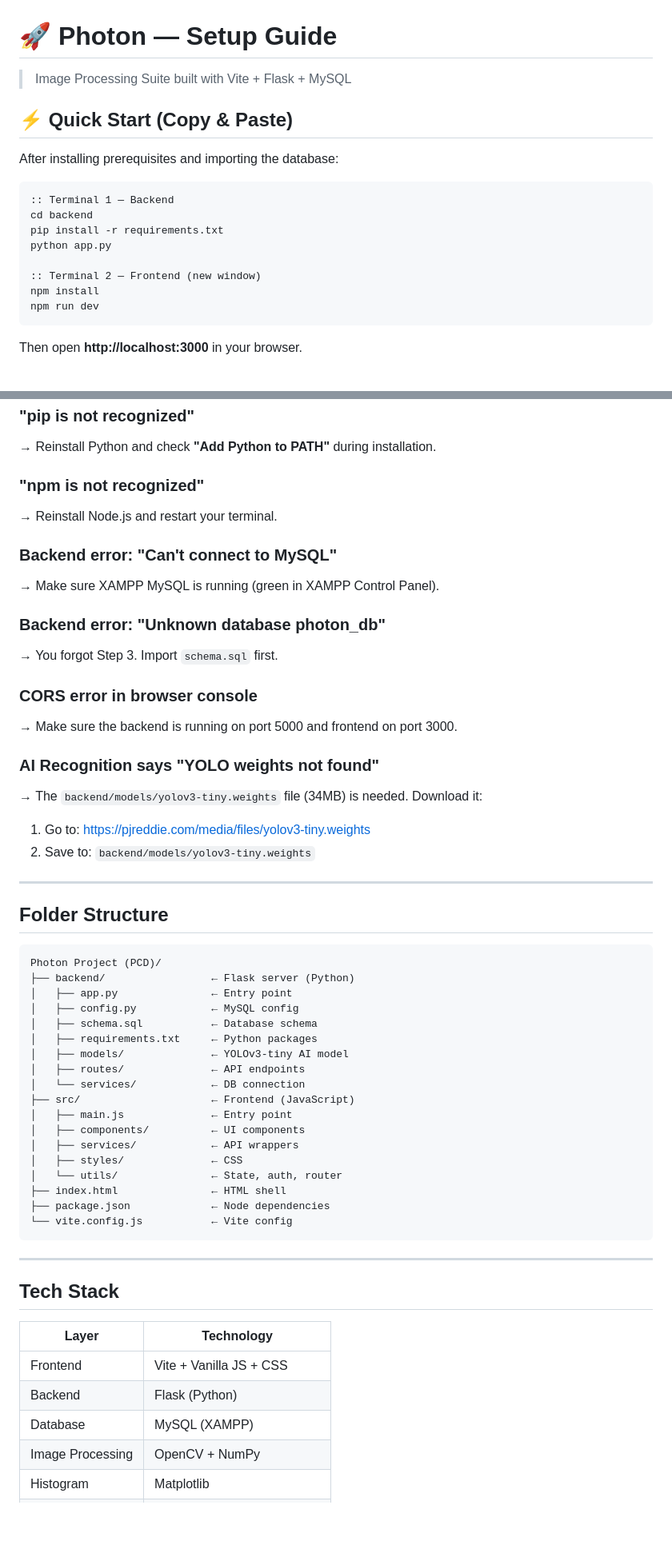
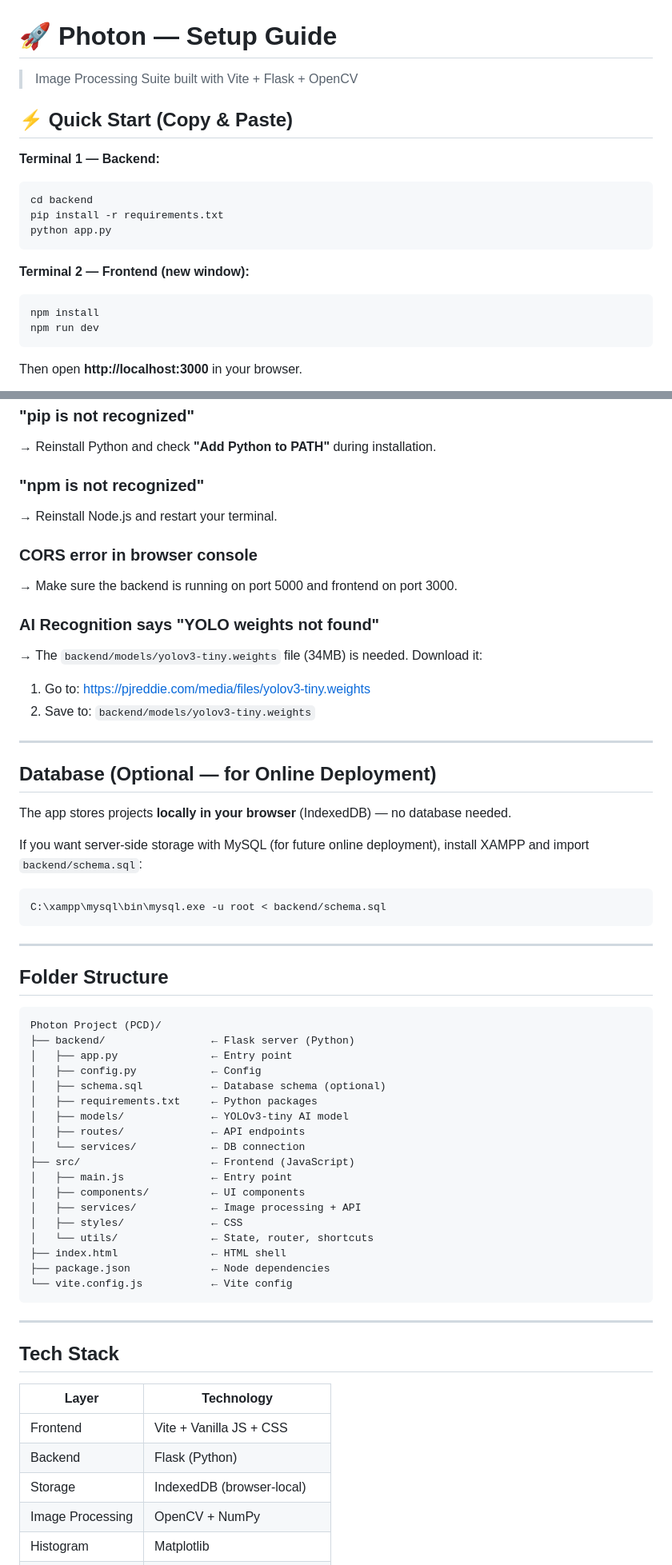
Before and after one commit to Cytect/photon-pcd, a Markdown page: SETUP_GUIDE.md, 2 parts joined by grey strips. Shown at 80% size. Drawn GitHub-style; blank space fills up the shorter version.

````diff
--- a/SETUP_GUIDE.md
+++ b/SETUP_GUIDE.md
@@ -1,18 +1,18 @@
 # 🚀 Photon — Setup Guide
 
-> Image Processing Suite built with Vite + Flask + MySQL
+> Image Processing Suite built with Vite + Flask + OpenCV
 
 ## ⚡ Quick Start (Copy & Paste)
 
-After installing prerequisites and importing the database:
-
-```
-:: Terminal 1 — Backend
+**Terminal 1 — Backend:**
+```cmd
 cd backend
 pip install -r requirements.txt
 python app.py
+```
 
-:: Terminal 2 — Frontend (new window)
+**Terminal 2 — Frontend (new window):**
+```cmd
 npm install
 npm run dev
 ```
@@ -180,12 +148,6 @@ You should see the Photon dashboard!
 ### "npm is not recognized"
 → Reinstall Node.js and restart your terminal.
 
-### Backend error: "Can't connect to MySQL"
-→ Make sure XAMPP MySQL is running (green in XAMPP Control Panel).
-
-### Backend error: "Unknown database photon_db"
-→ You forgot Step 3. Import `schema.sql` first.
-
 ### CORS error in browser console
 → Make sure the backend is running on port 5000 and frontend on port 3000.
 
@@ -196,14 +158,26 @@ You should see the Photon dashboard!
 
 ---
 
+## Database (Optional — for Online Deployment)
+
+The app stores projects **locally in your browser** (IndexedDB) — no database needed.
+
+If you want server-side storage with MySQL (for future online deployment), install XAMPP and import `backend/schema.sql`:
+
+```cmd
+C:\xampp\mysql\bin\mysql.exe -u root < backend/schema.sql
+```
+
+---
+
 ## Folder Structure
 
 ```
 Photon Project (PCD)/
 ├── backend/                 ← Flask server (Python)
 │   ├── app.py               ← Entry point
-│   ├── config.py            ← MySQL config
-│   ├── schema.sql           ← Database schema
+│   ├── config.py            ← Config
+│   ├── schema.sql           ← Database schema (optional)
 │   ├── requirements.txt     ← Python packages
 │   ├── models/              ← YOLOv3-tiny AI model
 │   ├── routes/              ← API endpoints
@@ -211,9 +185,9 @@ Photon Project (PCD)/
 ├── src/                     ← Frontend (JavaScript)
 │   ├── main.js              ← Entry point
 │   ├── components/          ← UI components
-│   ├── services/            ← API wrappers
+│   ├── services/            ← Image processing + API
 │   ├── styles/              ← CSS
-│   └── utils/               ← State, auth, router
+│   └── utils/               ← State, router, shortcuts
 ├── index.html               ← HTML shell
 ├── package.json             ← Node dependencies
 └── vite.config.js           ← Vite config
@@ -227,7 +201,7 @@ Photon Project (PCD)/
 |-------|-----------|
 | Frontend | Vite + Vanilla JS + CSS |
 | Backend | Flask (Python) |
-| Database | MySQL (XAMPP) |
+| Storage | IndexedDB (browser-local) |
 | Image Processing | OpenCV + NumPy |
 | Histogram | Matplotlib |
 | AI/CNN | YOLOv3-tiny (OpenCV DNN) |
````
Also changed, not shown: other parts of SETUP_GUIDE.md (+5 -37 lines).
